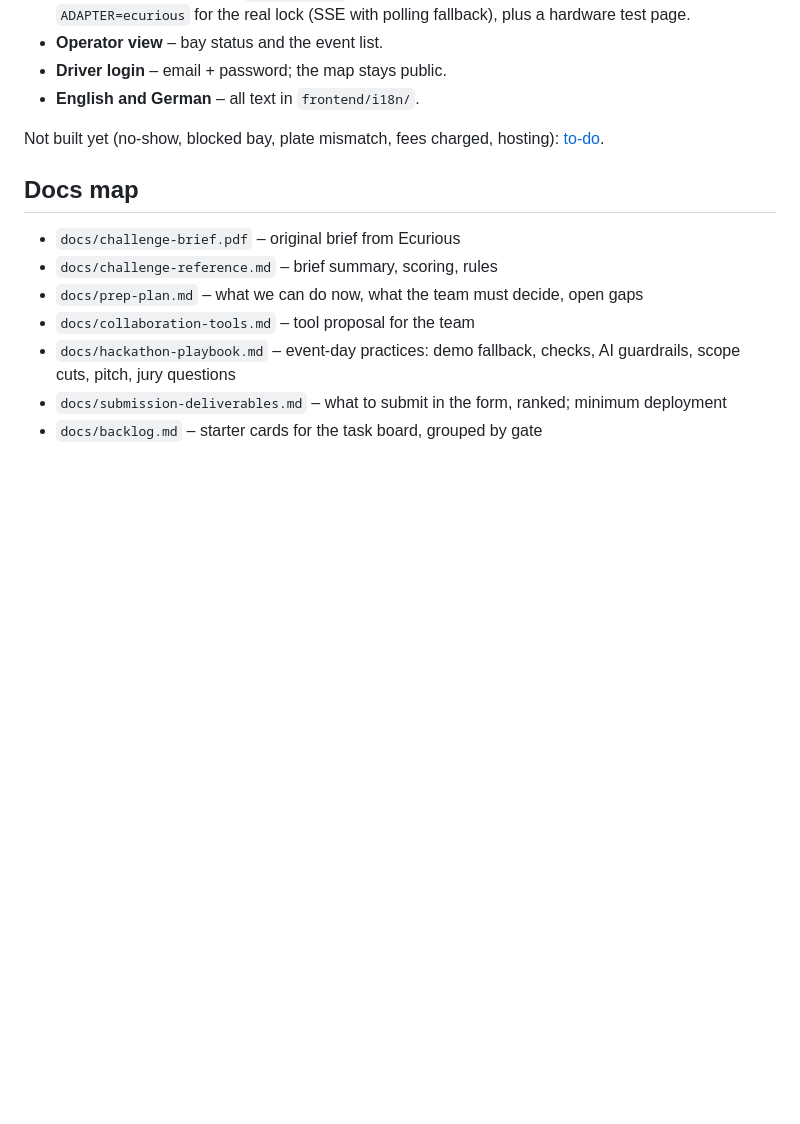
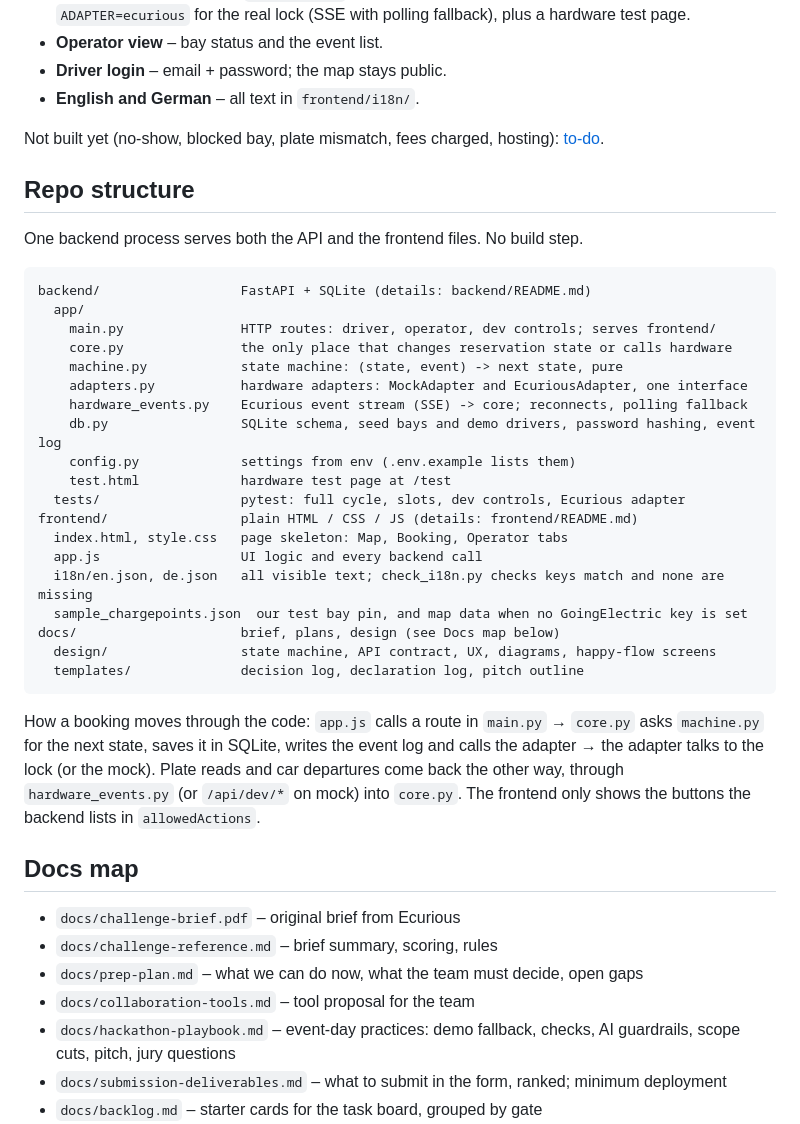
Before and after one commit to kkcrafter/VE-curious, a Markdown page: README.md, the part around the change. GitHub-like rendering; blank space fills up the shorter version.

Commit message:
docs: explain repo structure in README
Co-Authored-By: Claude Opus 5.5 <noreply@anthropic.com>

````diff
--- a/README.md
+++ b/README.md
@@ -23,6 +23,34 @@ All screens step by step: [happy flow](docs/design/happy-flow.md).
 
 Not built yet (no-show, blocked bay, plate mismatch, fees charged, hosting): [to-do](docs/todo.md).
 
+## Repo structure
+
+One backend process serves both the API and the frontend files. No build step.
+
+```
+backend/                  FastAPI + SQLite (details: backend/README.md)
+  app/
+    main.py               HTTP routes: driver, operator, dev controls; serves frontend/
+    core.py               the only place that changes reservation state or calls hardware
+    machine.py            state machine: (state, event) -> next state, pure
+    adapters.py           hardware adapters: MockAdapter and EcuriousAdapter, one interface
+    hardware_events.py    Ecurious event stream (SSE) -> core; reconnects, polling fallback
+    db.py                 SQLite schema, seed bays and demo drivers, password hashing, event log
+    config.py             settings from env (.env.example lists them)
+    test.html             hardware test page at /test
+  tests/                  pytest: full cycle, slots, dev controls, Ecurious adapter
+frontend/                 plain HTML / CSS / JS (details: frontend/README.md)
+  index.html, style.css   page skeleton: Map, Booking, Operator tabs
+  app.js                  UI logic and every backend call
+  i18n/en.json, de.json   all visible text; check_i18n.py checks keys match and none are missing
+  sample_chargepoints.json  our test bay pin, and map data when no GoingElectric key is set
+docs/                     brief, plans, design (see Docs map below)
+  design/                 state machine, API contract, UX, diagrams, happy-flow screens
+  templates/              decision log, declaration log, pitch outline
+```
+
+How a booking moves through the code: `app.js` calls a route in `main.py` → `core.py` asks `machine.py` for the next state, saves it in SQLite, writes the event log and calls the adapter → the adapter talks to the lock (or the mock). Plate reads and car departures come back the other way, through `hardware_events.py` (or `/api/dev/*` on mock) into `core.py`. The frontend only shows the buttons the backend lists in `allowedActions`.
+
 ## Docs map
 
 - `docs/challenge-brief.pdf` – original brief from Ecurious
````
